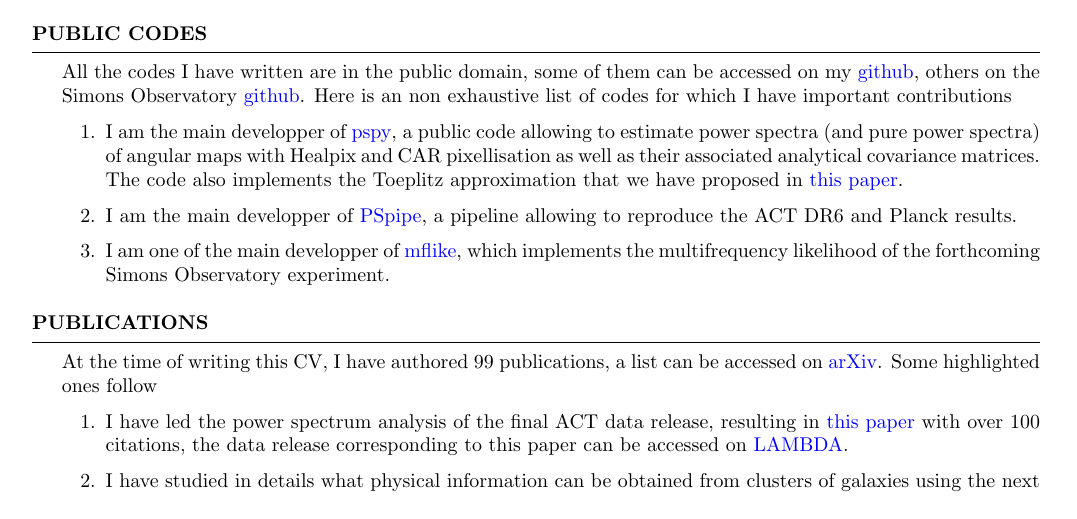
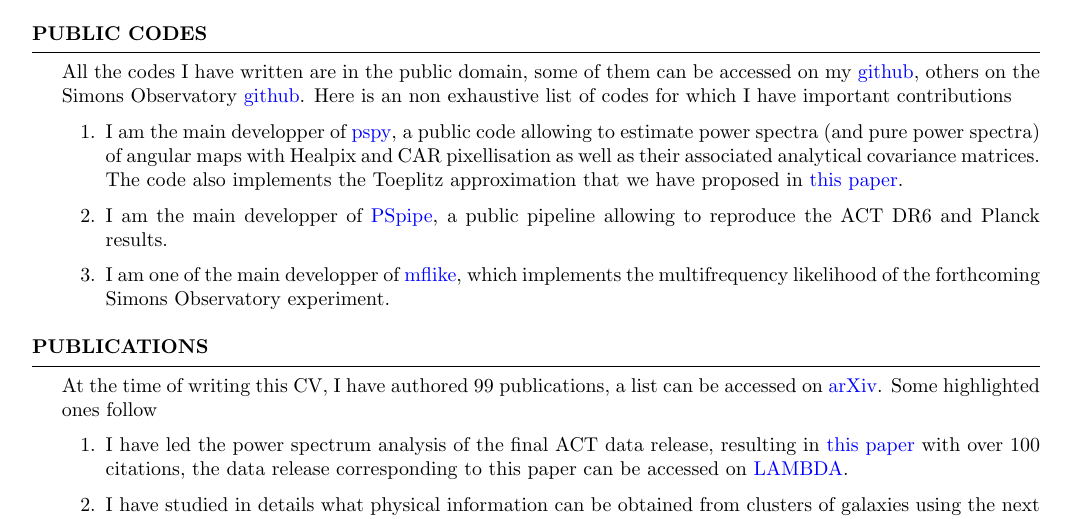
Before and after one commit to thibautlouis/thibautlouis.github.io, a LaTeX CV (CV/CV_ThibautLouis_english.tex): part of page 1 of 3, cut so that both start at the same text. Compiled offline with pdfLaTeX.

Commit message:
save the latex

```diff
--- a/CV/CV_ThibautLouis_english.tex
+++ b/CV/CV_ThibautLouis_english.tex
@@ -98,7 +98,7 @@ Undergrad   & Adam Soussana (2018), Magdy Morshed (2018), Marie Arbogast (2025)
 All the codes I have written are in the public domain, some of them can be accessed on my \href{https://github.com/thibautlouis}{\TIB{github}}, others on the Simons Observatory \href{https://github.com/simonobs}{\TIB{github}}. Here is an non exhaustive list of codes for which I have important contributions
 \begin{enumerate}
 \item I am the main developper of \href{https://github.com/simonsobs/pspy}{\TIB{pspy}}, a public code allowing to estimate power spectra (and pure power spectra) of angular maps with Healpix and CAR pixellisation as well as their associated analytical covariance matrices. The code also implements the Toeplitz approximation that we have proposed in \href{https://ui.adsabs.harvard.edu/abs/2020PhRvD.102l3538L/abstract}{\TIB{this paper}}.
-\item I am  the main developper of \href{https://github.com/simonsobs/PSpipe}{\TIB{PSpipe}}, a pipeline  allowing to reproduce the ACT DR6 and Planck results.
+\item I am  the main developper of \href{https://github.com/simonsobs/PSpipe}{\TIB{PSpipe}}, a public pipeline  allowing to reproduce the ACT DR6 and Planck results.
 \item I am one of the main developper of \href{https://github.com/simonsobs/mflike}{\TIB{mflike}}, which implements the multifrequency likelihood of the forthcoming Simons Observatory experiment.
 
 \end{enumerate}
```
